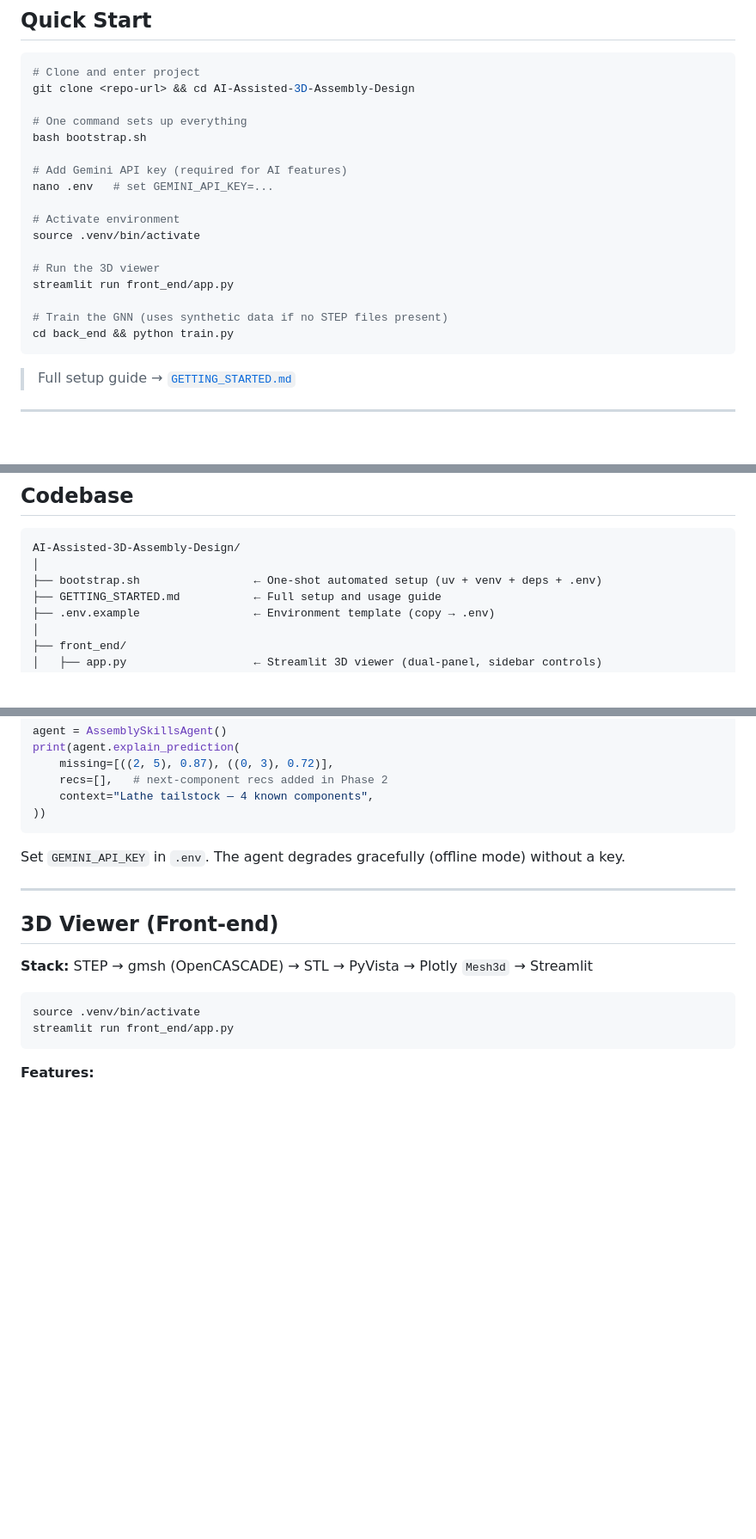
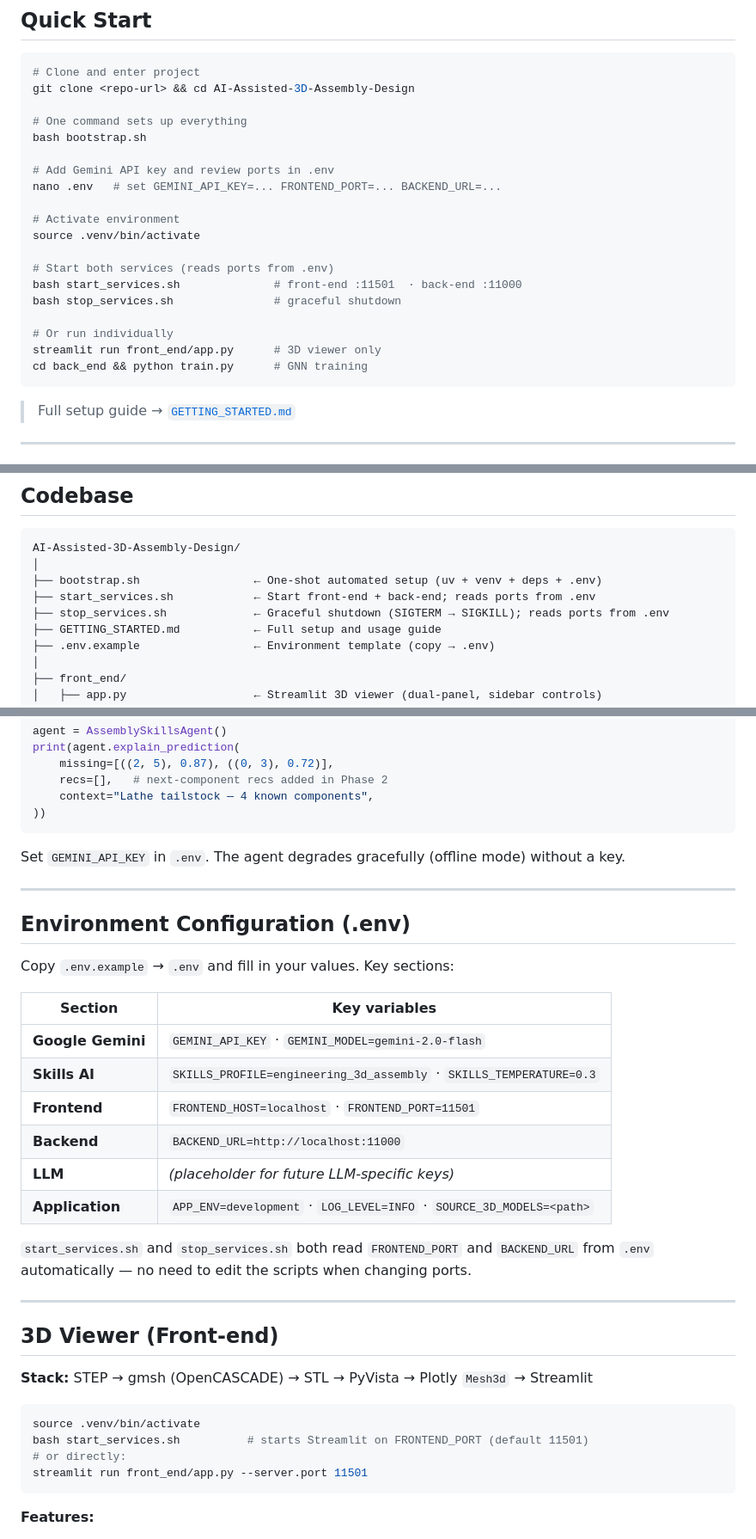
Before and after one commit to Sedimagan/AI-Assisted-3D-Assembly-Design, a Markdown page: README.md, 3 parts joined by grey strips. Shown at 86% size. Rendered like a GitHub page; blank space fills up the shorter version.

Commit message:
Update README with service scripts, .env config, and port changes
- Quick Start: shows bash start/stop_services.sh as preferred run method
- Codebase tree: start_services.sh and stop_services.sh entries added
- New section: Environment Configuration (.env) — tables all key vars by section
  (Gemini, Skills AI, Frontend, Backend, LLM placeholder, Application)
- Notes that service scripts read FRONTEND_PORT / BACKEND_URL from .env
- 3D Viewer section: updated run command to reference FRONTEND_PORT=11501

Co-Authored-By: Claude Sonnet 4.6 <noreply@anthropic.com>

````diff
--- a/README.md
+++ b/README.md
@@ -22,17 +22,19 @@ git clone <repo-url> && cd AI-Assisted-3D-Assembly-Design
 # One command sets up everything
 bash bootstrap.sh
 
-# Add Gemini API key (required for AI features)
-nano .env   # set GEMINI_API_KEY=...
+# Add Gemini API key and review ports in .env
+nano .env   # set GEMINI_API_KEY=... FRONTEND_PORT=... BACKEND_URL=...
 
 # Activate environment
 source .venv/bin/activate
 
-# Run the 3D viewer
-streamlit run front_end/app.py
+# Start both services (reads ports from .env)
+bash start_services.sh              # front-end :11501  · back-end :11000
+bash stop_services.sh               # graceful shutdown
 
-# Train the GNN (uses synthetic data if no STEP files present)
-cd back_end && python train.py
+# Or run individually
+streamlit run front_end/app.py      # 3D viewer only
+cd back_end && python train.py      # GNN training
 ```
 
 > Full setup guide → [`GETTING_STARTED.md`](./GETTING_STARTED.md)
@@ -114,6 +116,8 @@ Next-component ranking (Hit@K, MRR)
 AI-Assisted-3D-Assembly-Design/
 │
 ├── bootstrap.sh                 ← One-shot automated setup (uv + venv + deps + .env)
+├── start_services.sh            ← Start front-end + back-end; reads ports from .env
+├── stop_services.sh             ← Graceful shutdown (SIGTERM → SIGKILL); reads ports from .env
 ├── GETTING_STARTED.md           ← Full setup and usage guide
 ├── .env.example                 ← Environment template (copy → .env)
 │
@@ -201,13 +205,32 @@ Set `GEMINI_API_KEY` in `.env`. The agent degrades gracefully (offline mode) wit
 
 ---
 
+## Environment Configuration (.env)
+
+Copy `.env.example` → `.env` and fill in your values. Key sections:
+
+| Section | Key variables |
+|---|---|
+| **Google Gemini** | `GEMINI_API_KEY` · `GEMINI_MODEL=gemini-2.0-flash` |
+| **Skills AI** | `SKILLS_PROFILE=engineering_3d_assembly` · `SKILLS_TEMPERATURE=0.3` |
+| **Frontend** | `FRONTEND_HOST=localhost` · `FRONTEND_PORT=11501` |
+| **Backend** | `BACKEND_URL=http://localhost:11000` |
+| **LLM** | *(placeholder for future LLM-specific keys)* |
+| **Application** | `APP_ENV=development` · `LOG_LEVEL=INFO` · `SOURCE_3D_MODELS=<path>` |
+
+`start_services.sh` and `stop_services.sh` both read `FRONTEND_PORT` and `BACKEND_URL` from `.env` automatically — no need to edit the scripts when changing ports.
+
+---
+
 ## 3D Viewer (Front-end)
 
 **Stack:** STEP → gmsh (OpenCASCADE) → STL → PyVista → Plotly `Mesh3d` → Streamlit
 
 ```bash
 source .venv/bin/activate
-streamlit run front_end/app.py
+bash start_services.sh          # starts Streamlit on FRONTEND_PORT (default 11501)
+# or directly:
+streamlit run front_end/app.py --server.port 11501
 ```
 
 **Features:**
````
